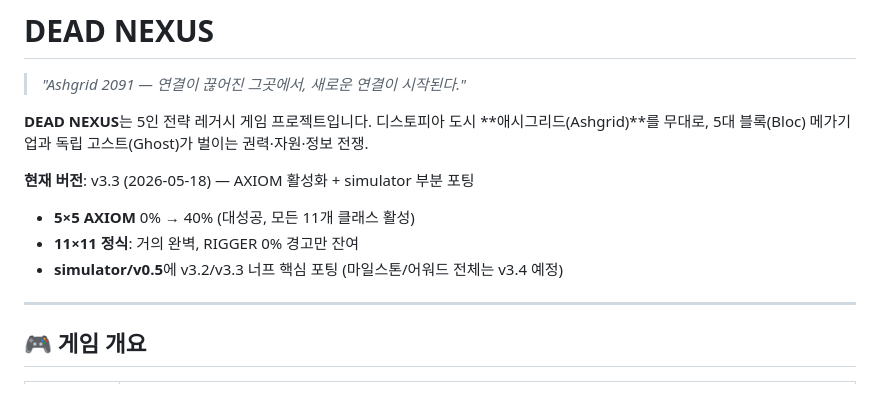
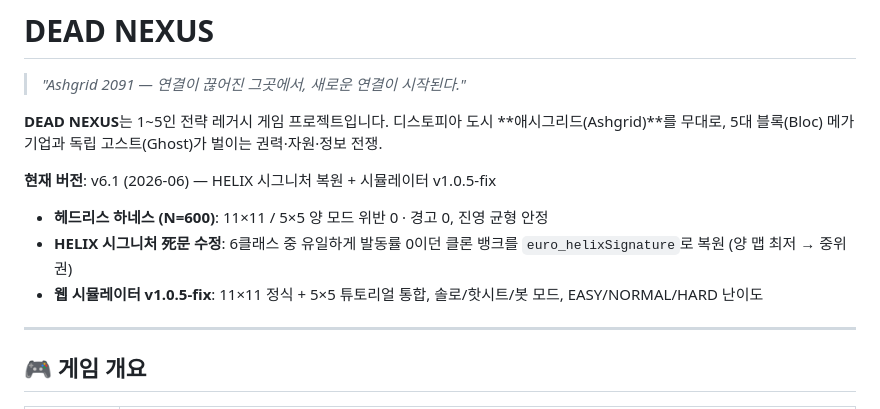
Before and after one commit to KOYUBIN/Dead_Nexus, a Markdown page: README.md, the part around one of its changes. Rendered like a GitHub page.

```diff
--- a/README.md
+++ b/README.md
@@ -2,14 +2,14 @@
 
 > *"Ashgrid 2091 — 연결이 끊어진 그곳에서, 새로운 연결이 시작된다."*
 
-**DEAD NEXUS**는 5인 전략 레거시 게임 프로젝트입니다.
+**DEAD NEXUS**는 1~5인 전략 레거시 게임 프로젝트입니다.
 디스토피아 도시 **애시그리드(Ashgrid)**를 무대로, 5대 블록(Bloc) 메가기업과 독립 고스트(Ghost)가 벌이는 권력·자원·정보 전쟁.
 
-**현재 버전**: v3.3 (2026-05-18) — AXIOM 활성화 + simulator 부분 포팅
+**현재 버전**: v6.1 (2026-06) — HELIX 시그니처 복원 + 시뮬레이터 v1.0.5-fix
 
-- **5×5 AXIOM** 0% → 40% (대성공, 모든 11개 클래스 활성)
-- **11×11 정식**: 거의 완벽, RIGGER 0% 경고만 잔여
-- **simulator/v0.5**에 v3.2/v3.3 너프 핵심 포팅 (마일스톤/어워드 전체는 v3.4 예정)
+- **헤드리스 하네스 (N=600)**: 11×11 / 5×5 양 모드 위반 0 · 경고 0, 진영 균형 안정
+- **HELIX 시그니처 死문 수정**: 6클래스 중 유일하게 발동률 0이던 클론 뱅크를 `euro_helixSignature`로 복원 (양 맵 최저 → 중위권)
+- **웹 시뮬레이터 v1.0.5-fix**: 11×11 정식 + 5×5 튜토리얼 통합, 솔로/핫시트/봇 모드, EASY/NORMAL/HARD 난이도
 
 ---
 
```
Also changed, not shown: other parts of README.md (+87 -51 lines), simulator/v0.5/README.md (+51 -41 lines).
